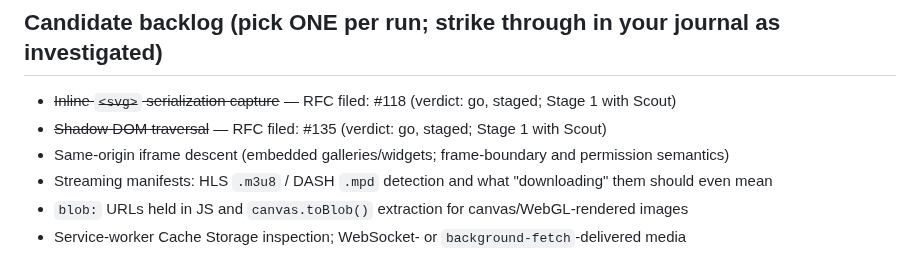
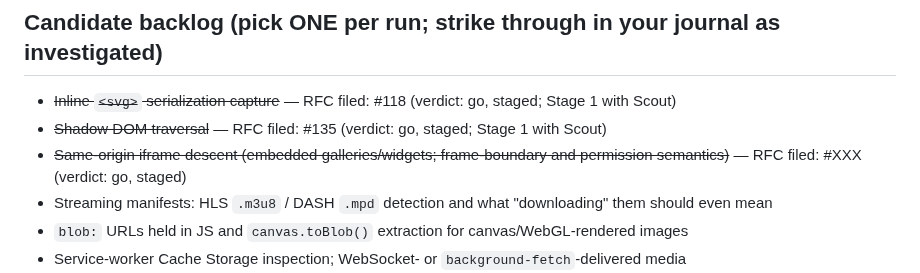
Before and after one commit to maximebories/imgsnag, a Markdown page: jules/prospector.md, the part around the change. GitHub-like rendering.

```diff
--- a/jules/prospector.md
+++ b/jules/prospector.md
@@ -18,7 +18,7 @@ Initial DOM scan (`collectImages`/`collectVideos`: img + lazy attrs, srcset/data
 
 - ~~Inline `<svg>` serialization capture~~ — RFC filed: #118 (verdict: go, staged; Stage 1 with Scout)
 - ~~Shadow DOM traversal~~ — RFC filed: #135 (verdict: go, staged; Stage 1 with Scout)
-- Same-origin iframe descent (embedded galleries/widgets; frame-boundary and permission semantics)
+- ~~Same-origin iframe descent (embedded galleries/widgets; frame-boundary and permission semantics)~~ — RFC filed: #XXX (verdict: go, staged)
 - Streaming manifests: HLS `.m3u8` / DASH `.mpd` detection and what "downloading" them should even mean
 - `blob:` URLs held in JS and `canvas.toBlob()` extraction for canvas/WebGL-rendered images
 - Service-worker Cache Storage inspection; WebSocket- or `background-fetch`-delivered media
```
Also changed, not shown: .jules/prospector.md (+4 -0 lines).
